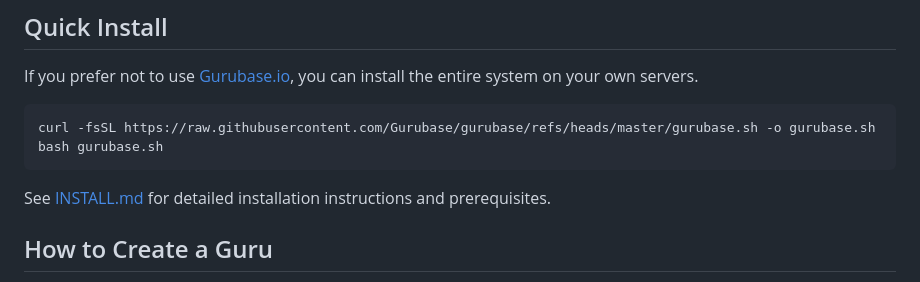
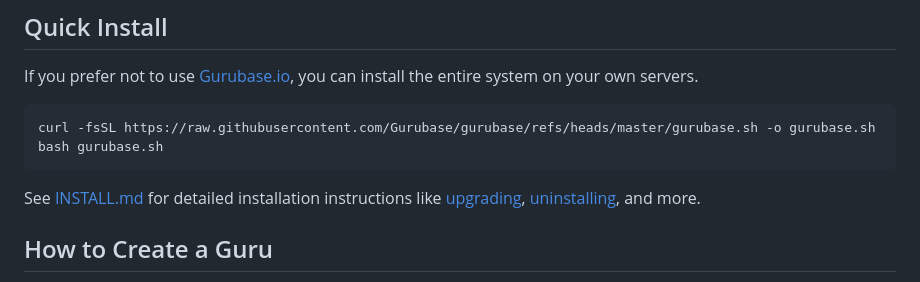
Before and after one commit to Gurubase/gurubase, a Markdown page: README.md, the part around the change. Drawn GitHub-style.

````diff
--- a/README.md
+++ b/README.md
@@ -68,7 +68,7 @@ curl -fsSL https://raw.githubusercontent.com/Gurubase/gurubase/refs/heads/master
 bash gurubase.sh
 ```
 
-See [INSTALL.md](INSTALL.md) for detailed installation instructions and prerequisites.
+See [INSTALL.md](INSTALL.md) for detailed installation instructions like [upgrading](INSTALL.md#upgrade), [uninstalling](INSTALL.md#remove), and more.
 
 ## How to Create a Guru
 
````
